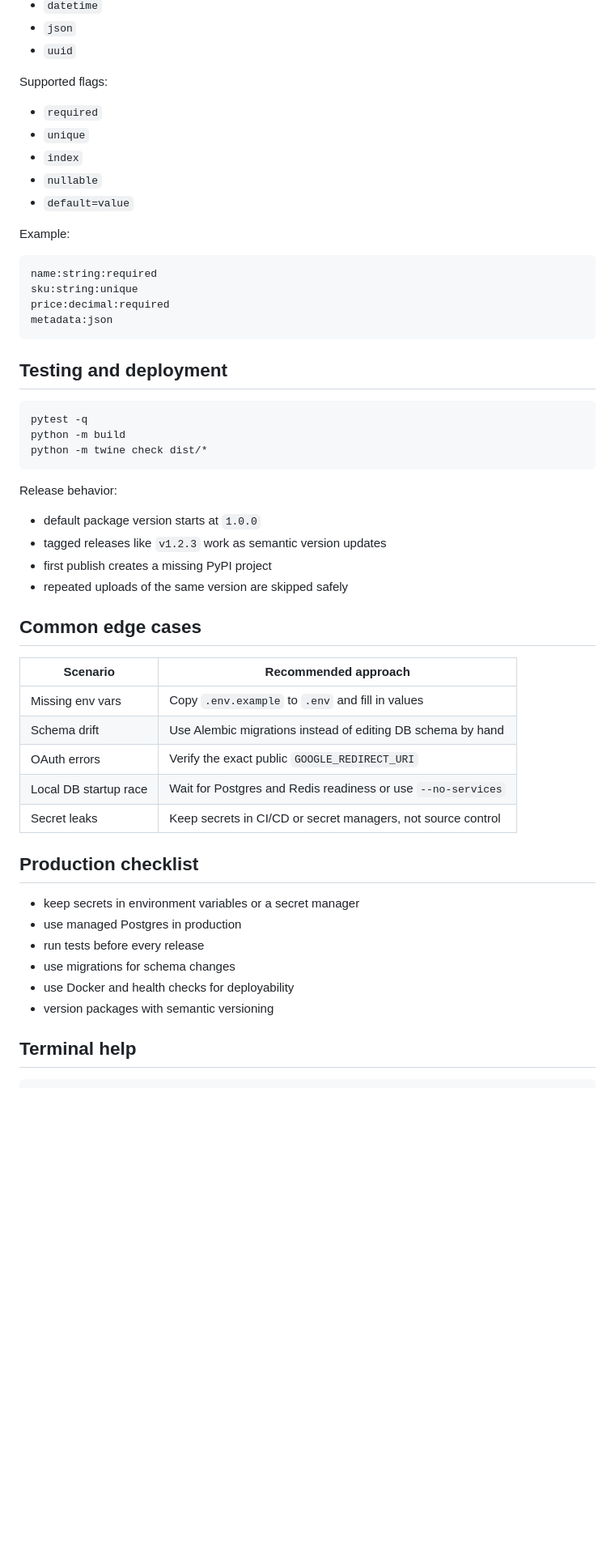
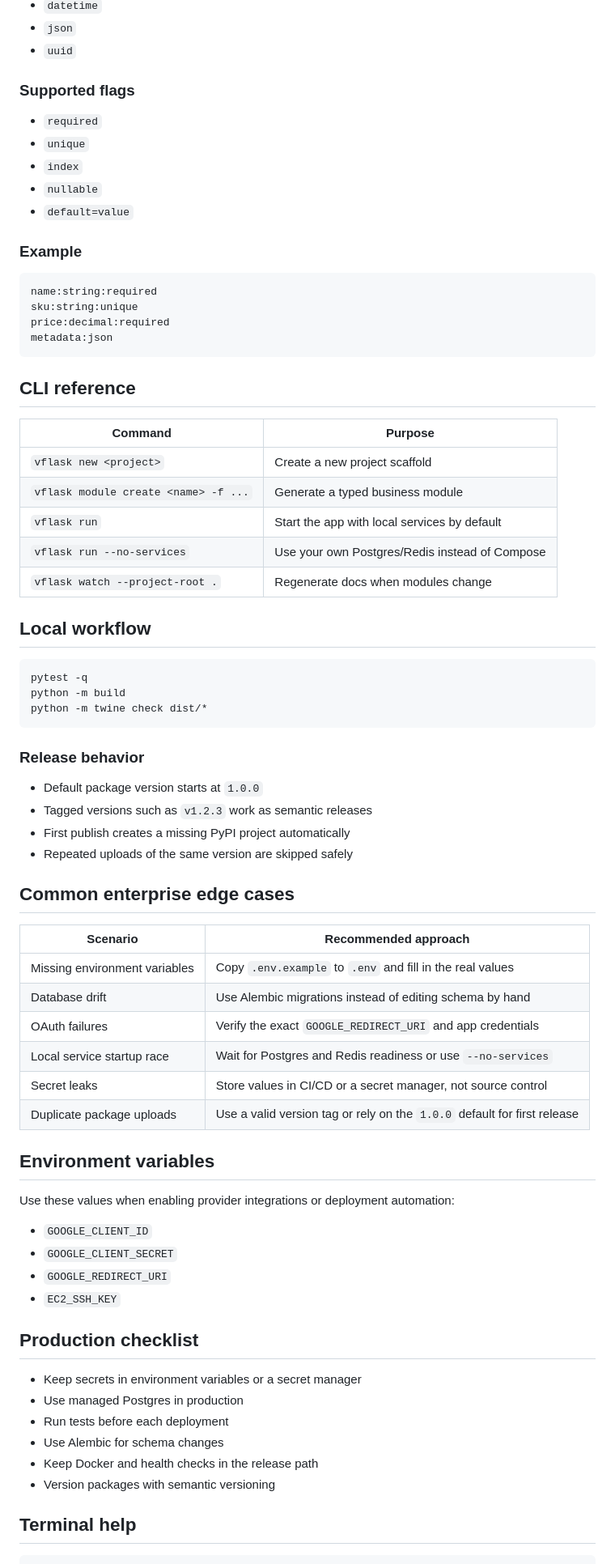
Before and after one commit to kigongo-vincent/vflask, a Markdown page: README.md, the part around one of its changes. Shown at 81% size. Drawn GitHub-style; blank space fills up the shorter version.

Commit message:
docs: refresh vflask README and landing page

````diff
--- a/README.md
+++ b/README.md
@@ -80,7 +87,7 @@ Supported field types:
 - `json`
 - `uuid`
 
-Supported flags:
+### Supported flags
 
 - `required`
 - `unique`
@@ -88,7 +95,7 @@ Supported flags:
 - `nullable`
 - `default=value`
 
-Example:
+### Example
 
 ```text
 name:string:required
@@ -97,7 +104,17 @@ price:decimal:required
 metadata:json
 ```
 
-## Testing and deployment
+## CLI reference
+
+| Command | Purpose |
+| --- | --- |
+| `vflask new <project>` | Create a new project scaffold |
+| `vflask module create <name> -f ...` | Generate a typed business module |
+| `vflask run` | Start the app with local services by default |
+| `vflask run --no-services` | Use your own Postgres/Redis instead of Compose |
+| `vflask watch --project-root .` | Regenerate docs when modules change |
+
+## Local workflow
 
 ```bash
 pytest -q
@@ -105,31 +122,41 @@ python -m build
 python -m twine check dist/*
 ```
 
-Release behavior:
+### Release behavior
 
-- default package version starts at `1.0.0`
-- tagged releases like `v1.2.3` work as semantic version updates
-- first publish creates a missing PyPI project
-- repeated uploads of the same version are skipped safely
+- Default package version starts at `1.0.0`
+- Tagged versions such as `v1.2.3` work as semantic releases
+- First publish creates a missing PyPI project automatically
+- Repeated uploads of the same version are skipped safely
 
-## Common edge cases
+## Common enterprise edge cases
 
 | Scenario | Recommended approach |
 | --- | --- |
-| Missing env vars | Copy `.env.example` to `.env` and fill in values |
-| Schema drift | Use Alembic migrations instead of editing DB schema by hand |
-| OAuth errors | Verify the exact public `GOOGLE_REDIRECT_URI` |
-| Local DB startup race | Wait for Postgres and Redis readiness or use `--no-services` |
-| Secret leaks | Keep secrets in CI/CD or secret managers, not source control |
+| Missing environment variables | Copy `.env.example` to `.env` and fill in the real values |
+| Database drift | Use Alembic migrations instead of editing schema by hand |
+| OAuth failures | Verify the exact `GOOGLE_REDIRECT_URI` and app credentials |
+| Local service startup race | Wait for Postgres and Redis readiness or use `--no-services` |
+| Secret leaks | Store values in CI/CD or a secret manager, not source control |
+| Duplicate package uploads | Use a valid version tag or rely on the `1.0.0` default for first release |
+
+## Environment variables
+
+Use these values when enabling provider integrations or deployment automation:
+
+- `GOOGLE_CLIENT_ID`
+- `GOOGLE_CLIENT_SECRET`
+- `GOOGLE_REDIRECT_URI`
+- `EC2_SSH_KEY`
 
 ## Production checklist
 
-- keep secrets in environment variables or a secret manager
-- use managed Postgres in production
-- run tests before every release
-- use migrations for schema changes
-- use Docker and health checks for deployability
-- version packages with semantic versioning
+- Keep secrets in environment variables or a secret manager
+- Use managed Postgres in production
+- Run tests before each deployment
+- Use Alembic for schema changes
+- Keep Docker and health checks in the release path
+- Version packages with semantic versioning
 
 ## Terminal help
 
````
Also changed, not shown: other parts of README.md (+33 -33 lines).
